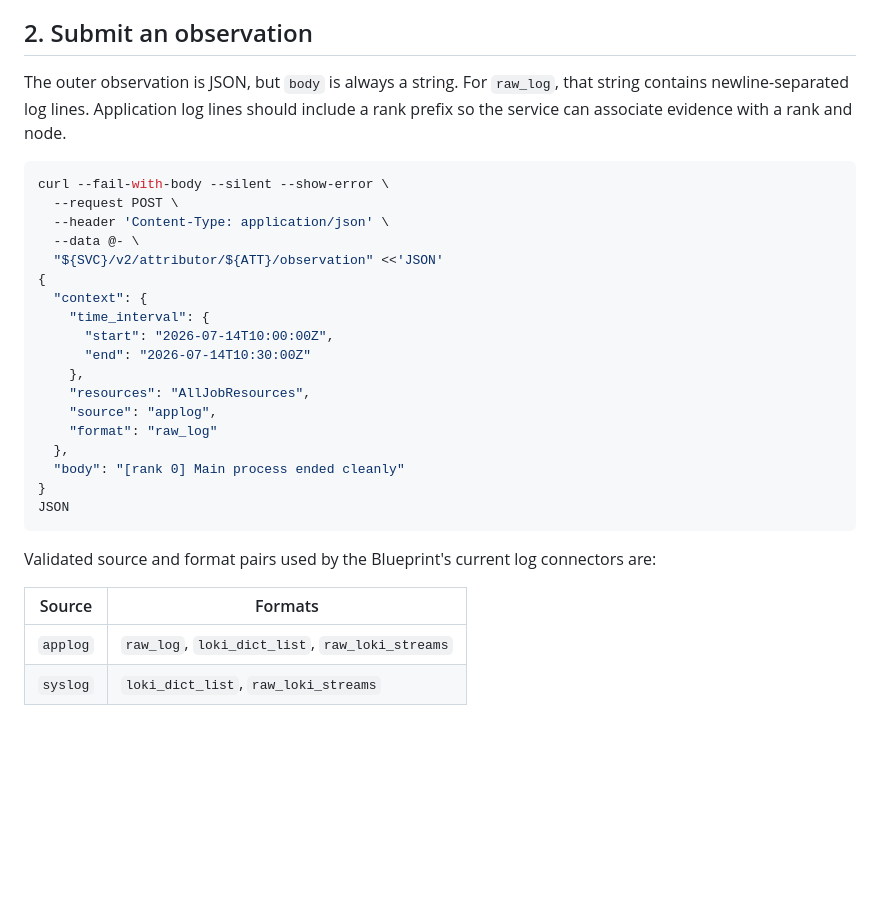
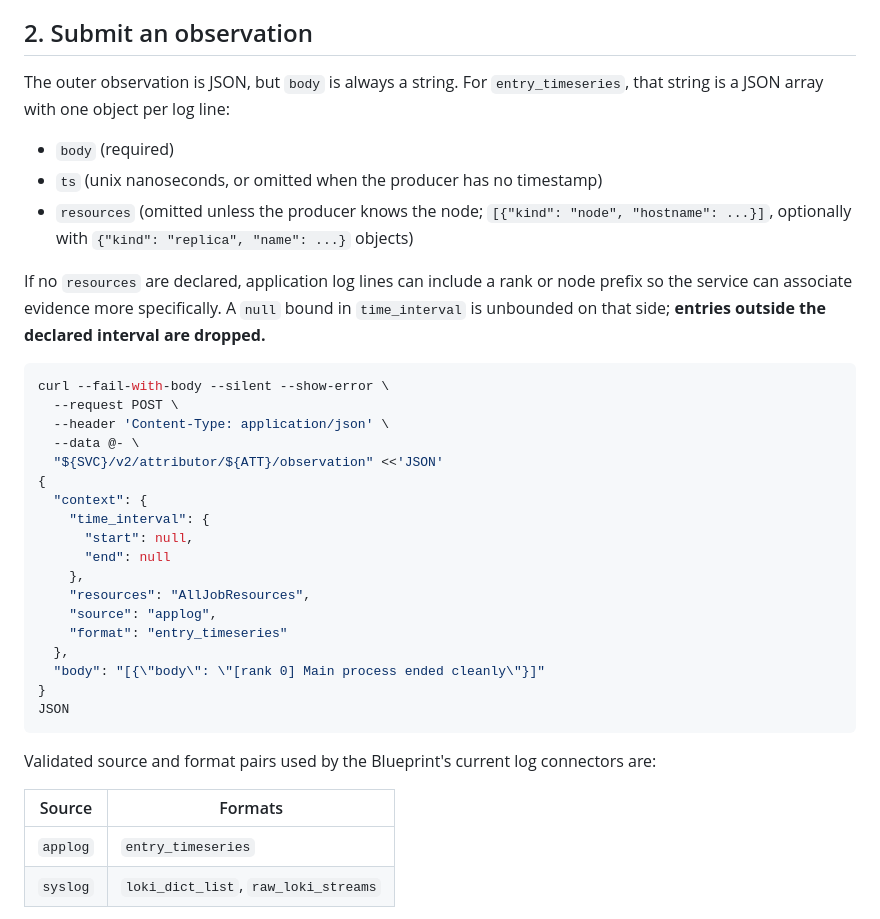
Before and after one commit to abonillabeeche/attribution, a Markdown page: blueprint/docs/rest-api.md, the part around the change. GitHub-like rendering; blank space fills up the shorter version.

Commit message:
update docs to match new applog<->format pairing

````diff
--- a/blueprint/docs/rest-api.md
+++ b/blueprint/docs/rest-api.md
@@ -79,10 +79,14 @@ retrying.
 
 ## 2. Submit an observation
 
-The outer observation is JSON, but `body` is always a string. For `raw_log`,
-that string contains newline-separated log lines. Application log lines should
-include a rank prefix so the service can associate evidence with a rank and
-node.
+The outer observation is JSON, but `body` is always a string. For
+`entry_timeseries`, that string is a JSON array with one object per log line:
+* `body` (required)
+* `ts` (unix nanoseconds, or omitted when the producer has no timestamp)
+* `resources` (omitted unless the producer knows the node; `[{"kind": "node", "hostname": ...}]`, optionally with `{"kind": "replica", "name": ...}` objects)
+
+If no `resources` are declared, application log lines can include a rank or node prefix so the service can associate evidence more specifically. A `null` bound in
+`time_interval` is unbounded on that side; **entries outside the declared interval are dropped.**
 
 ```bash
 curl --fail-with-body --silent --show-error \
@@ -93,14 +97,14 @@ curl --fail-with-body --silent --show-error \
 {
   "context": {
     "time_interval": {
-      "start": "2026-07-14T10:00:00Z",
-      "end": "2026-07-14T10:30:00Z"
+      "start": null,
+      "end": null
     },
     "resources": "AllJobResources",
     "source": "applog",
-    "format": "raw_log"
+    "format": "entry_timeseries"
   },
-  "body": "[rank 0] Main process ended cleanly"
+  "body": "[{\"body\": \"[rank 0] Main process ended cleanly\"}]"
 }
 JSON
 ```
@@ -110,7 +114,7 @@ connectors are:
 
 | Source | Formats |
 |---|---|
-| `applog` | `raw_log`, `loki_dict_list`, `raw_loki_streams` |
+| `applog` | `entry_timeseries` |
 | `syslog` | `loki_dict_list`, `raw_loki_streams` |
 
 For the structured formats, `body` is a JSON-encoded string containing the
````
Also changed, not shown: blueprint/docs/adding-a-log-connector.md (+16 -18 lines).
